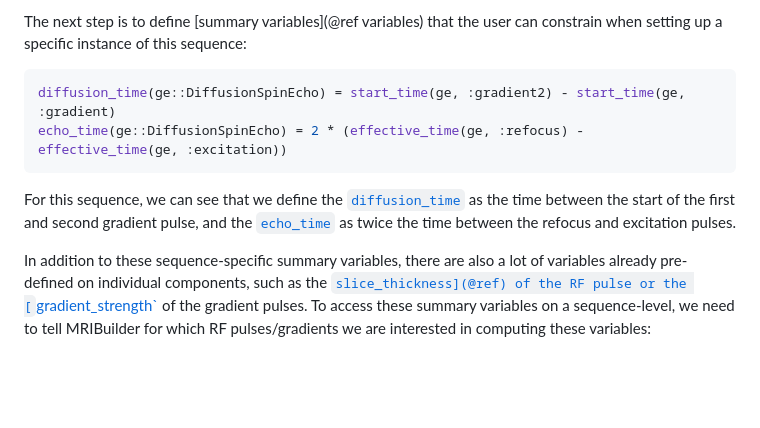
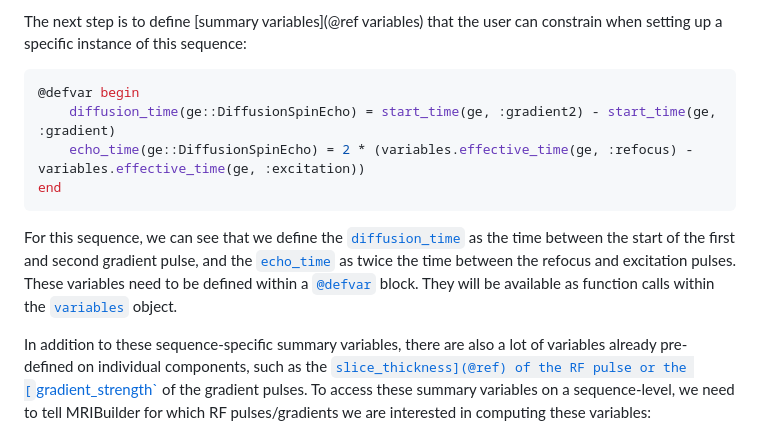
Before and after one commit to MichielCottaar/MRIBuilder.jl, a Markdown page: docs/src/defining_sequence.md, the part around the change. Rendered like a GitHub page; blank space fills up the shorter version.

Commit message:
Describe new @defvar

````diff
--- a/docs/src/defining_sequence.md
+++ b/docs/src/defining_sequence.md
@@ -51,10 +51,14 @@ Some of these components have been given specific names (e.g., `:excitation => .
 
 The next step is to define [summary variables](@ref variables) that the user can constrain when setting up a specific instance of this sequence:
 ```julia
-diffusion_time(ge::DiffusionSpinEcho) = start_time(ge, :gradient2) - start_time(ge, :gradient)
-echo_time(ge::DiffusionSpinEcho) = 2 * (effective_time(ge, :refocus) - effective_time(ge, :excitation))
+@defvar begin
+    diffusion_time(ge::DiffusionSpinEcho) = start_time(ge, :gradient2) - start_time(ge, :gradient)
+    echo_time(ge::DiffusionSpinEcho) = 2 * (variables.effective_time(ge, :refocus) - variables.effective_time(ge, :excitation))
+end
 ```
 For this sequence, we can see that we define the [`diffusion_time`](@ref) as the time between the start of the first and second gradient pulse, and the [`echo_time`](@ref) as twice the time between the refocus and excitation pulses.
+These variables need to be defined within a [`@defvar`](@ref) block.
+They will be available as function calls within the [`variables`](@ref) object.
 
 In addition to these sequence-specific summary variables, there are also a lot of variables already pre-defined on individual components, such as the [`slice_thickness](@ref) of the RF pulse or the [`gradient_strength`](@ref) of the gradient pulses. To access these summary variables on a sequence-level, we need to tell MRIBuilder for which RF pulses/gradients we are interested in computing these variables:
 ```julia
````
